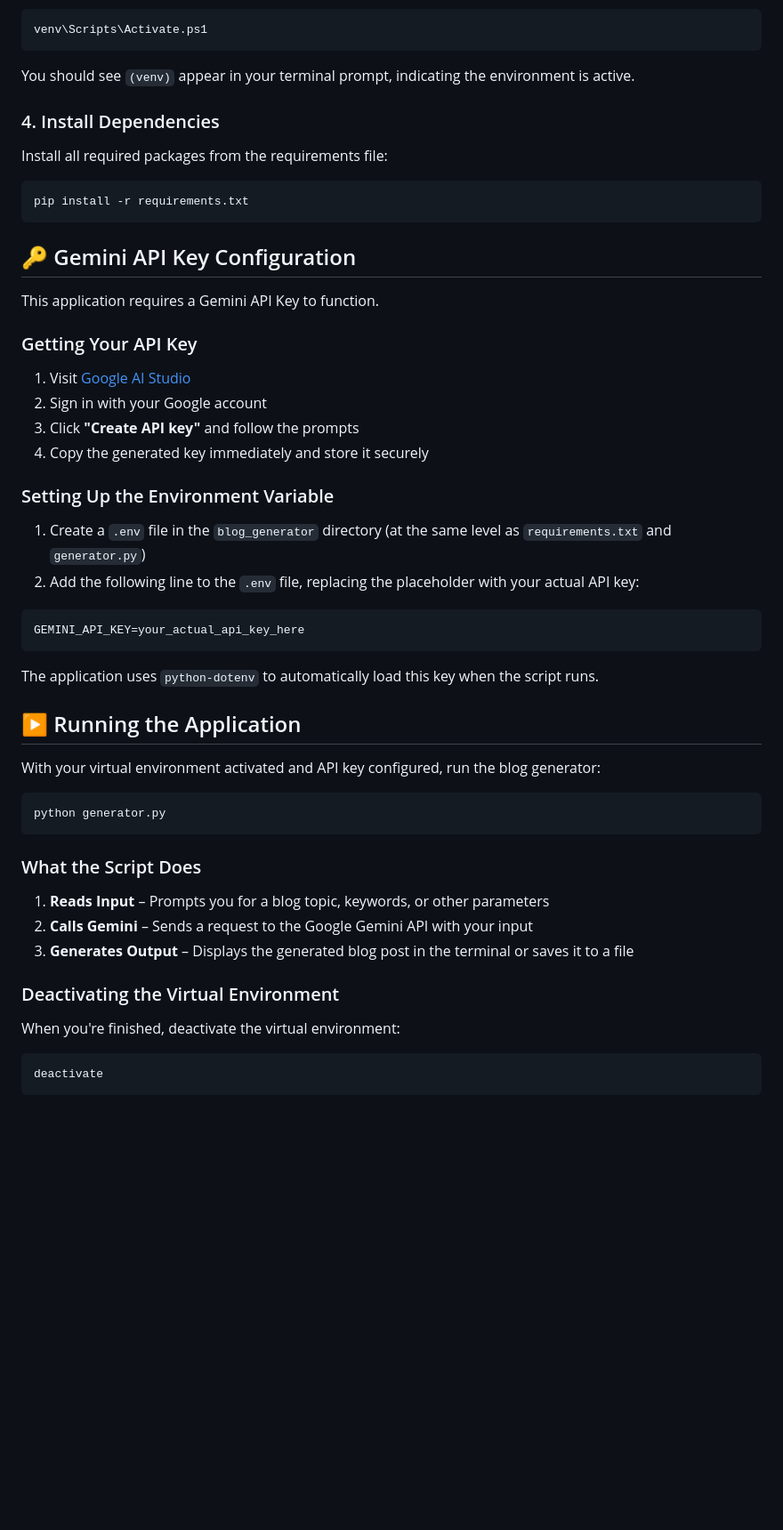
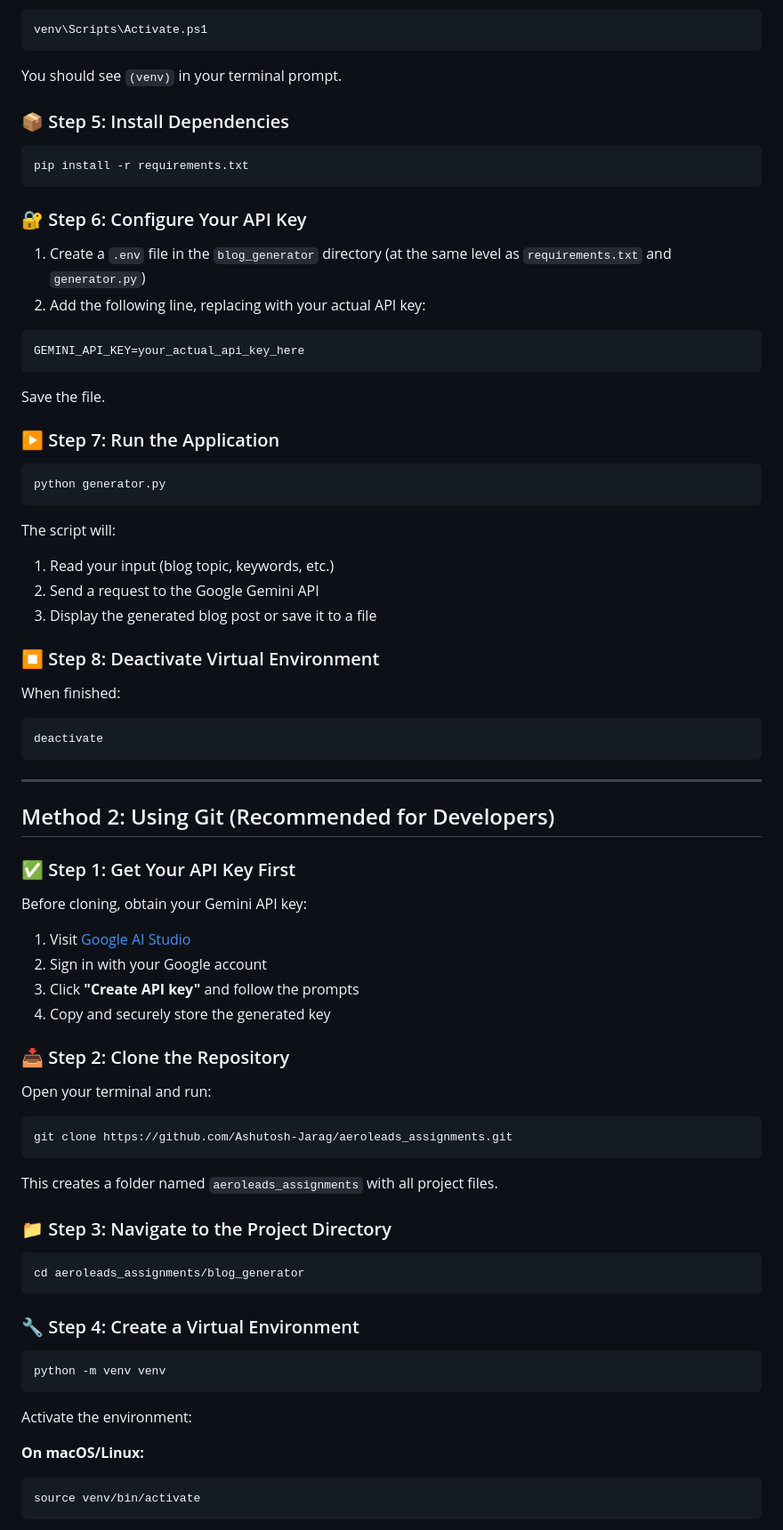
Before and after one commit to Ashutosh-Jarag/aeroleads_assignments, a Markdown page: blog_generator/README.md, the part around one of its changes. Shown at 89% size. Rendered like a GitHub page; blank space fills up the shorter version.

````diff
--- a/blog_generator/README.md
+++ b/blog_generator/README.md
@@ -67,56 +83,84 @@ venv\Scripts\activate.bat
 venv\Scripts\Activate.ps1
 ```
 
-You should see `(venv)` appear in your terminal prompt, indicating the environment is active.
+You should see `(venv)` in your terminal prompt.
 
-### 4. Install Dependencies
-
-Install all required packages from the requirements file:
+### 📦 Step 5: Install Dependencies
 
 ```bash
 pip install -r requirements.txt
 ```
 
-## 🔑 Gemini API Key Configuration
-
-This application requires a Gemini API Key to function.
-
-### Getting Your API Key
-
-1. Visit [Google AI Studio](https://aistudio.google.com)
-2. Sign in with your Google account
-3. Click **"Create API key"** and follow the prompts
-4. Copy the generated key immediately and store it securely
-
-### Setting Up the Environment Variable
+### 🔐 Step 6: Configure Your API Key
 
 1. Create a `.env` file in the `blog_generator` directory (at the same level as `requirements.txt` and `generator.py`)
-2. Add the following line to the `.env` file, replacing the placeholder with your actual API key:
+2. Add the following line, replacing with your actual API key:
 
 ```
 GEMINI_API_KEY=your_actual_api_key_here
 ```
 
-The application uses `python-dotenv` to automatically load this key when the script runs.
+Save the file.
 
-## ▶️ Running the Application
-
-With your virtual environment activated and API key configured, run the blog generator:
+### ▶️ Step 7: Run the Application
 
 ```bash
 python generator.py
 ```
 
-### What the Script Does
+The script will:
+1. Read your input (blog topic, keywords, etc.)
+2. Send a request to the Google Gemini API
+3. Display the generated blog post or save it to a file
 
-1. **Reads Input** – Prompts you for a blog topic, keywords, or other parameters
-2. **Calls Gemini** – Sends a request to the Google Gemini API with your input
-3. **Generates Output** – Displays the generated blog post in the terminal or saves it to a file
+### ⏹️ Step 8: Deactivate Virtual Environment
 
-### Deactivating the Virtual Environment
-
-When you're finished, deactivate the virtual environment:
+When finished:
 
 ```bash
 deactivate
 ```
+
+---
+
+## Method 2: Using Git (Recommended for Developers)
+
+### ✅ Step 1: Get Your API Key First
+
+Before cloning, obtain your Gemini API key:
+
+1. Visit [Google AI Studio](https://aistudio.google.com)
+2. Sign in with your Google account
+3. Click **"Create API key"** and follow the prompts
+4. Copy and securely store the generated key
+
+### 📥 Step 2: Clone the Repository
+
+Open your terminal and run:
+
+```bash
+git clone https://github.com/Ashutosh-Jarag/aeroleads_assignments.git
+```
+
+This creates a folder named `aeroleads_assignments` with all project files.
+
+### 📁 Step 3: Navigate to the Project Directory
+
+```bash
+cd aeroleads_assignments/blog_generator
+```
+
+### 🔧 Step 4: Create a Virtual Environment
+
+```bash
+python -m venv venv
+```
+
+Activate the environment:
+
+**On macOS/Linux:**
+
+```bash
+source venv/bin/activate
+```
+
````
Also changed, not shown: other parts of blog_generator/README.md (+108 -15 lines).
